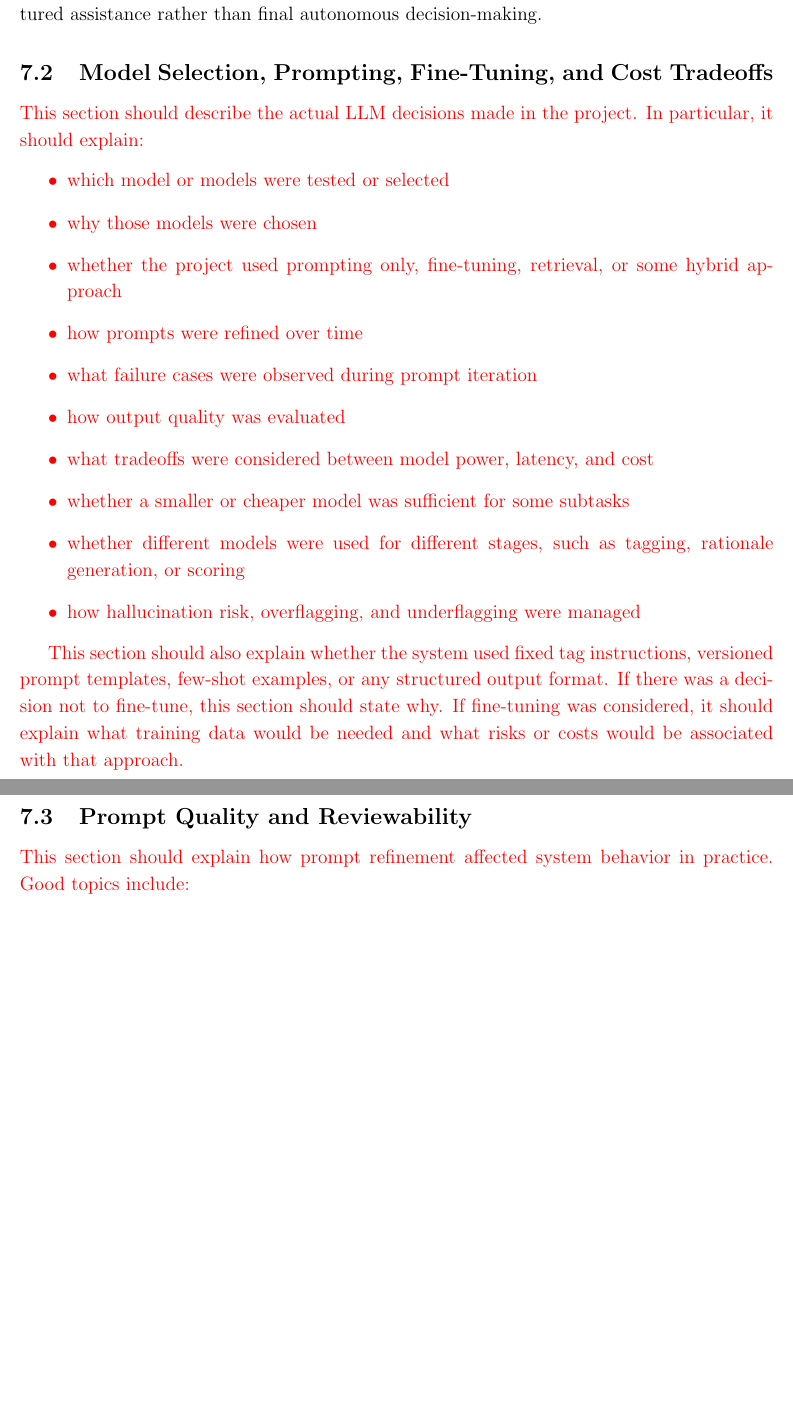
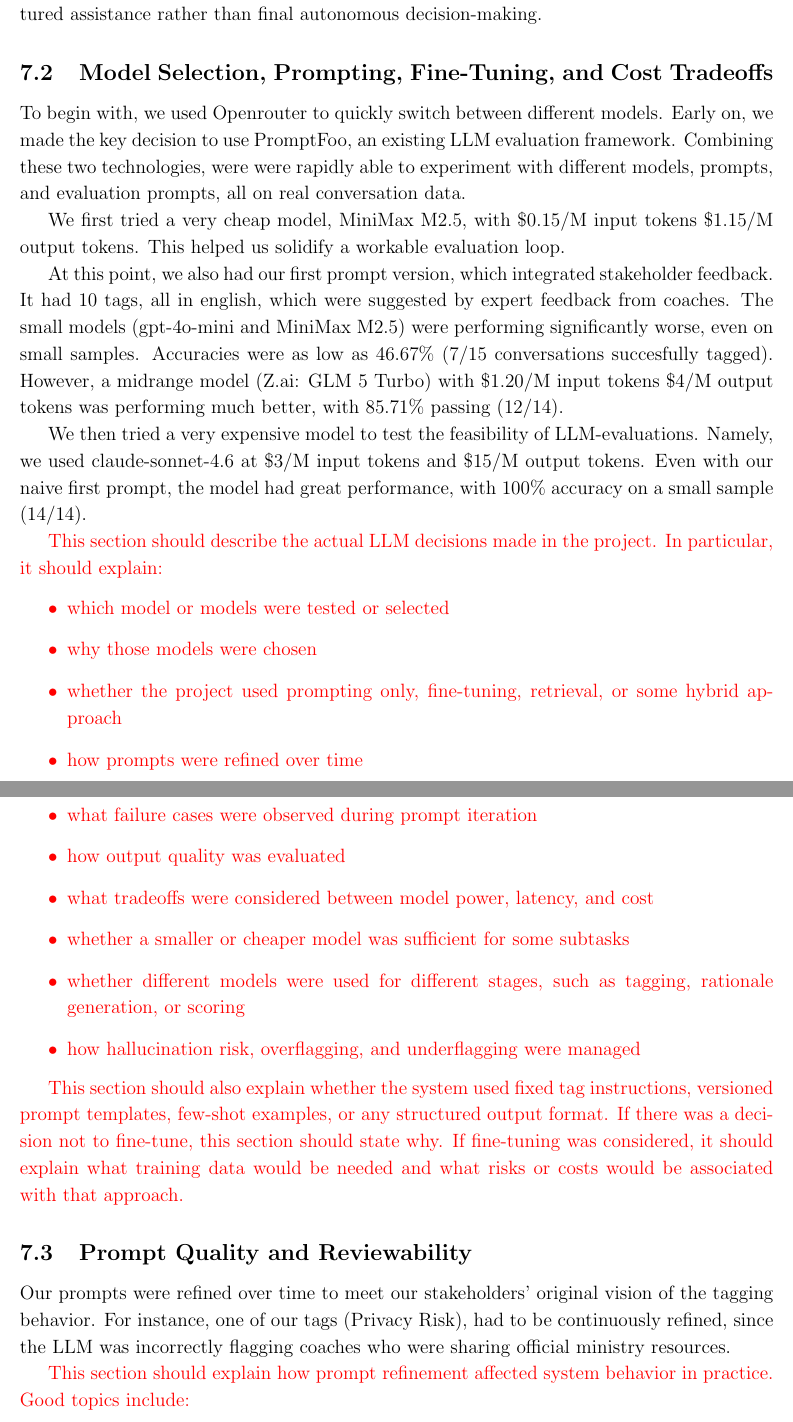
Before and after one commit to Paul-Becker/CapstoneReport, a LaTeX document (report.tex): two parts of pages 8 and 9 of 11, joined at a grey line, cut so that both start at the same text, the shorter picture padded with empty space. Compiled offline with pdfLaTeX.

Commit message:
progress

```diff
--- a/report.tex
+++ b/report.tex
@@ -156,6 +156,23 @@
 
 	\subsection{Model Selection, Prompting, Fine-Tuning, and Cost Tradeoffs}
 
+    To begin with, we used Openrouter to quickly switch between different models. Early on, we made the key decision to use PromptFoo, an existing LLM evaluation framework. Combining these two technologies, were were rapidly able to experiment with different models, prompts, and evaluation prompts, all on real conversation data.
+
+    We first tried a very cheap model, MiniMax M2.5, with \$0.15/M input tokens \$1.15/M output tokens.
+    This helped us solidify a workable evaluation loop.
+
+    At this point, we also had our first prompt version, which integrated stakeholder feedback.
+    It had 10 tags, all in english, which were suggested by expert feedback from coaches.
+    The small models (gpt-4o-mini and MiniMax M2.5) were performing significantly worse, even on small samples.
+    Accuracies were as low as 46.67\% (7/15 conversations succesfully tagged).
+    However, a midrange model (Z.ai: GLM 5 Turbo) with \$1.20/M input tokens \$4/M output tokens was performing much better, with 85.71\% passing (12/14).
+
+    We then tried a very expensive model to test the feasibility of LLM-evaluations.
+    Namely, we used claude-sonnet-4.6 at \$3/M input tokens and \$15/M output tokens.
+    Even with our naive first prompt, the model had great performance, with 100\% accuracy on a small sample (14/14).
+
+
+
 	{\color{red}
 		This section should describe the actual LLM decisions made in the project. In particular, it should explain:
 		\begin{itemize}
@@ -175,6 +192,10 @@
 	}
 
 	\subsection{Prompt Quality and Reviewability}
+
+    Our prompts were refined over time to meet our stakeholders' original vision of the tagging behavior.
+    For instance, one of our tags (Privacy Risk), had to be continuously refined, since the LLM was incorrectly flagging coaches who were sharing official ministry resources.
+
 
 	{\color{red}
 		This section should explain how prompt refinement affected system behavior in practice. Good topics include:
```
